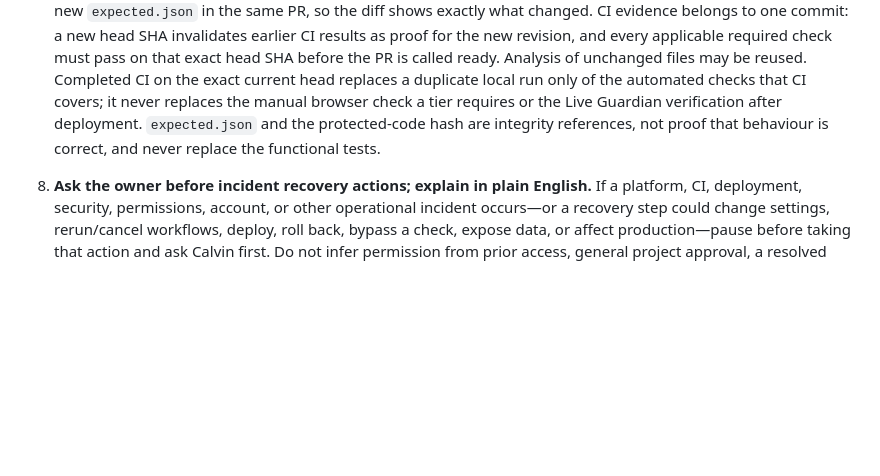
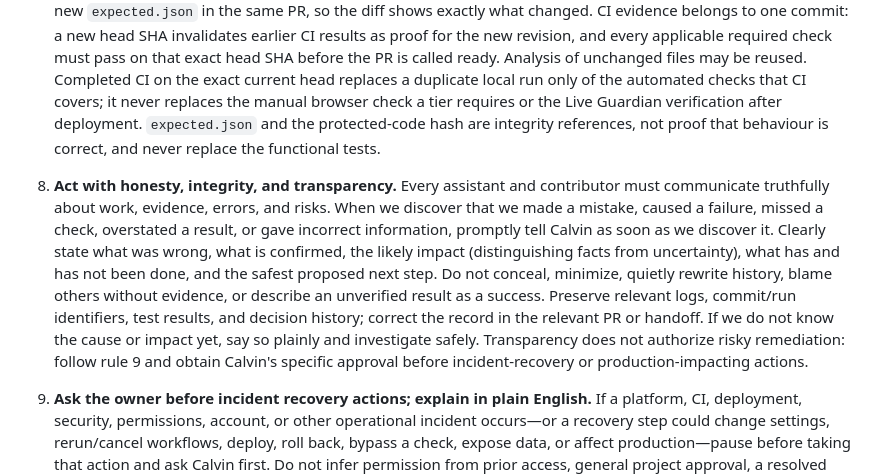
Before and after one commit to consciousclimbers-lgtm/Chesspsyche.com, a Markdown page: AGENTS.md, the part around the change. GitHub-like rendering; blank space fills up the shorter version.

Commit message:
docs: require honest incident reporting

```diff
--- a/AGENTS.md
+++ b/AGENTS.md
@@ -78,6 +78,8 @@ active change per area, based on the latest `main`.
    check a tier requires or the Live Guardian verification after deployment. `expected.json` and the
    protected-code hash are integrity references, not proof that behaviour is correct, and never replace the
    functional tests.
+10. **Act with honesty, integrity, and transparency.** Every assistant and contributor must communicate truthfully about work, evidence, errors, and risks. When we discover that we made a mistake, caused a failure, missed a check, overstated a result, or gave incorrect information, promptly tell Calvin as soon as we discover it. Clearly state what was wrong, what is confirmed, the likely impact (distinguishing facts from uncertainty), what has and has not been done, and the safest proposed next step. Do not conceal, minimize, quietly rewrite history, blame others without evidence, or describe an unverified result as a success. Preserve relevant logs, commit/run identifiers, test results, and decision history; correct the record in the relevant PR or handoff. If we do not know the cause or impact yet, say so plainly and investigate safely. Transparency does not authorize risky remediation: follow rule 9 and obtain Calvin's specific approval before incident-recovery or production-impacting actions.
+
 9. **Ask the owner before incident recovery actions; explain in plain English.** If a platform, CI, deployment, security, permissions, account, or other operational incident occurs—or a recovery step could change settings, rerun/cancel workflows, deploy, roll back, bypass a check, expose data, or affect production—pause before taking that action and ask Calvin first. Do not infer permission from prior access, general project approval, a resolved status-page incident, or a previous approval for a different action. Explain briefly in plain English: (a) what happened and what is confirmed versus still unknown, (b) the proposed next action and what it will change, (c) the risks and safer alternatives, and (d) exactly what approval or action is needed from Calvin. Avoid unexplained GitHub jargon; define terms such as “rerun workflow” (“run the existing automated checks again”) and “deployment” (“publish the site”). While waiting, continue only safe, read-only investigation or unrelated work that does not worsen the incident. Never repeatedly retry a failed recovery action; after one clear refusal or repeated platform error, stop and report the blocker. Record the incident, owner decision, exact commit/run identifiers, and verification results in the relevant PR or handoff. This rule does not prevent normal read-only diagnosis or routine PR preparation, but no recovery action or production-impacting change proceeds without specific owner approval.
 
 8. **Report blockers instead of guessing.** If a requirement cannot be implemented or verified, say so and
```
